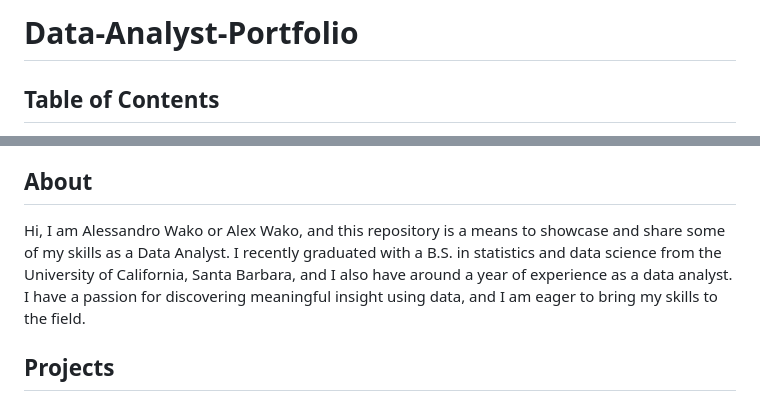
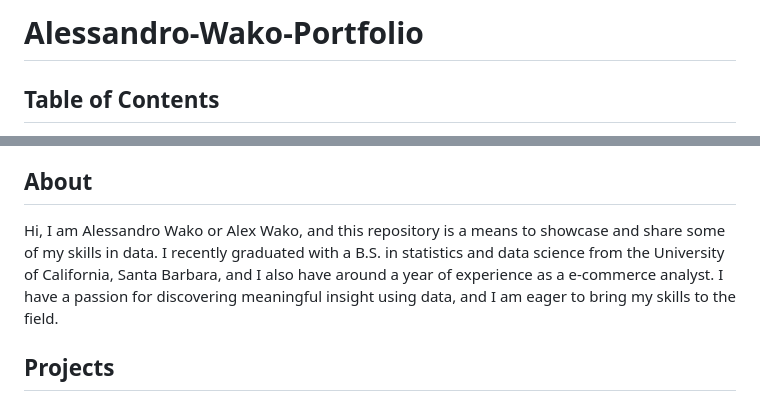
Before and after one commit to AlexWako/Data-Analyst-Portfolio, a Markdown page: README.md, 2 parts joined by grey strips. GitHub-like rendering.

```diff
--- a/README.md
+++ b/README.md
@@ -1,4 +1,4 @@
-# Data-Analyst-Portfolio
+# Alessandro-Wako-Portfolio
 
 ## Table of Contents
 - [About](#About)
@@ -17,7 +17,7 @@
 
 ## About
 
-Hi, I am Alessandro Wako or Alex Wako, and this repository is a means to showcase and share some of my skills as a Data Analyst. I recently graduated with a B.S. in statistics and data science from the University of California, Santa Barbara, and I also have around a year of experience as a data analyst. I have a passion for discovering meaningful insight using data, and I am eager to bring my skills to the field.
+Hi, I am Alessandro Wako or Alex Wako, and this repository is a means to showcase and share some of my skills in data. I recently graduated with a B.S. in statistics and data science from the University of California, Santa Barbara, and I also have around a year of experience as a e-commerce analyst. I have a passion for discovering meaningful insight using data, and I am eager to bring my skills to the field.
 
 ## Projects
 
```
